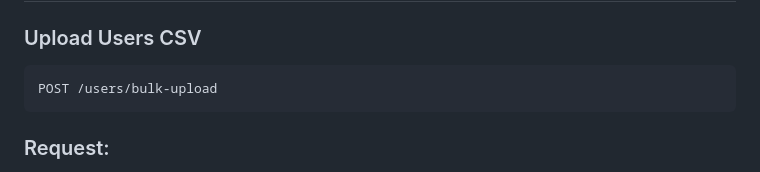
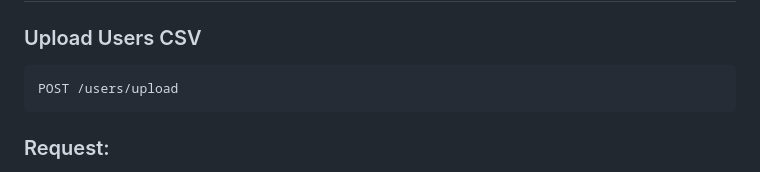
Before and after one commit to chandanrao611/fastapi-project, a Markdown page: README.md, the part around the change. Drawn GitHub-style.

````diff
--- a/README.md
+++ b/README.md
@@ -136,7 +136,7 @@ Database
 ### Upload Users CSV
 
 ```http
-POST /users/bulk-upload
+POST /users/upload
 ```
 
 ### Request:
````
